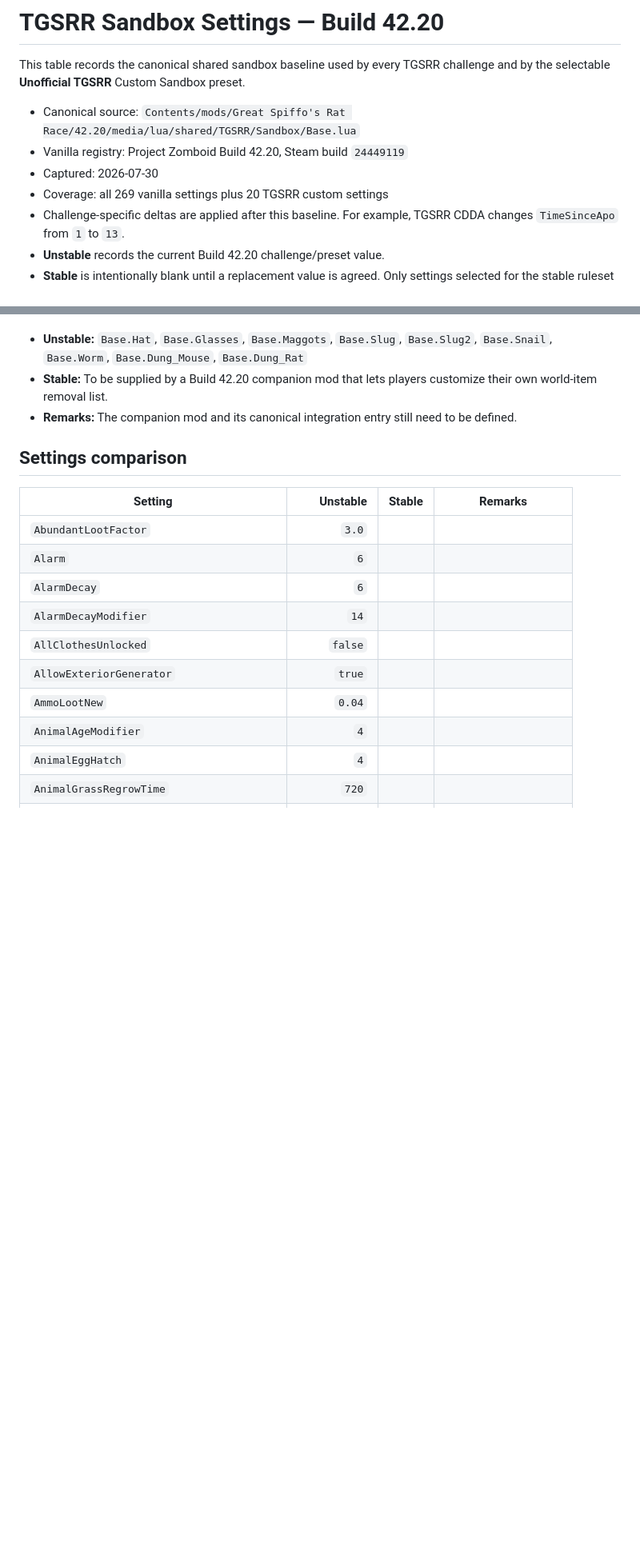
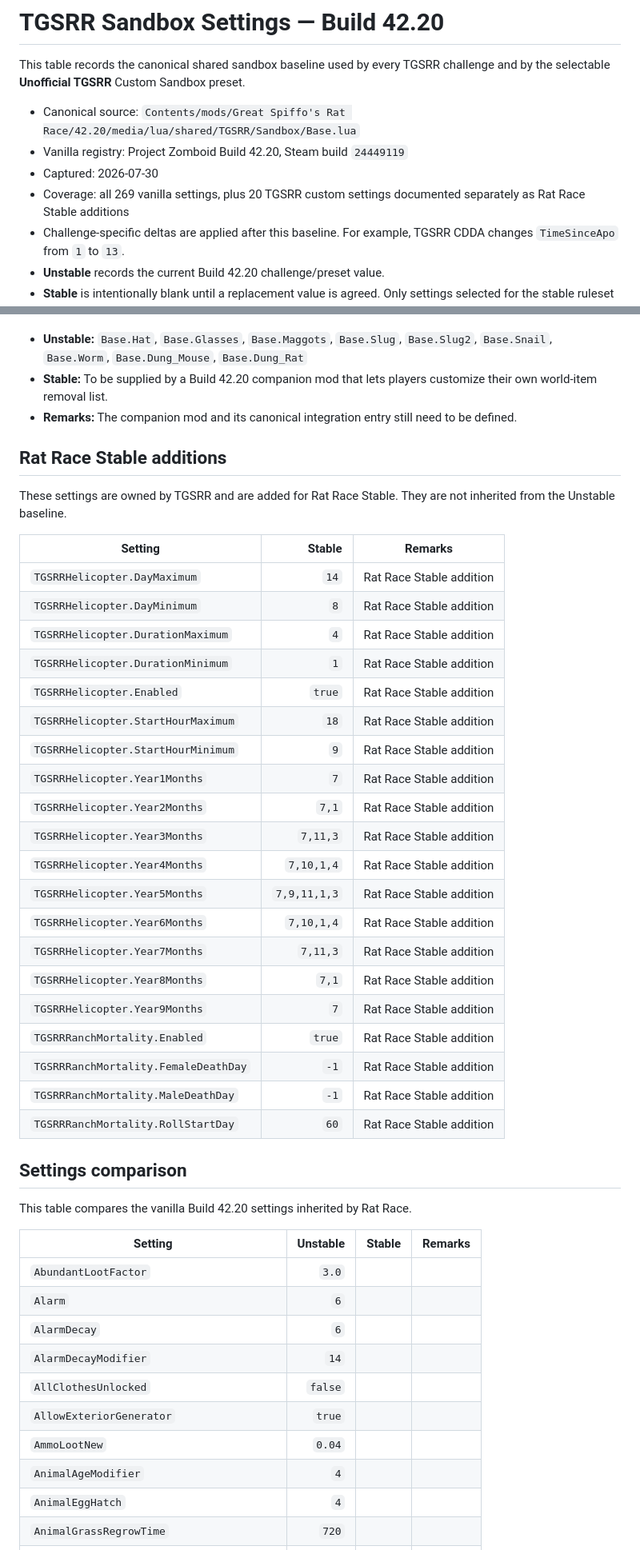
Before and after one commit to Eurymachus/The-Great-Spiffo-s-Rat-Race, a Markdown page: docs/TGSRR_SANDBOX_SETTINGS_B42_20.md, 2 parts joined by grey strips. Shown at 80% size. GitHub-like rendering; blank space fills up the shorter version.

Commit message:
Separate Rat Race Stable settings

```diff
--- a/docs/TGSRR_SANDBOX_SETTINGS_B42_20.md
+++ b/docs/TGSRR_SANDBOX_SETTINGS_B42_20.md
@@ -5,7 +5,8 @@ This table records the canonical shared sandbox baseline used by every TGSRR cha
 - Canonical source: `Contents/mods/Great Spiffo's Rat Race/42.20/media/lua/shared/TGSRR/Sandbox/Base.lua`
 - Vanilla registry: Project Zomboid Build 42.20, Steam build `24449119`
 - Captured: 2026-07-30
-- Coverage: all 269 vanilla settings plus 20 TGSRR custom settings
+- Coverage: all 269 vanilla settings, plus 20 TGSRR custom settings documented
+  separately as Rat Race Stable additions
 - Challenge-specific deltas are applied after this baseline. For example, TGSRR CDDA changes `TimeSinceApo` from `1` to `13`.
 - **Unstable** records the current Build 42.20 challenge/preset value.
 - **Stable** is intentionally blank until a replacement value is agreed. Only
@@ -23,7 +24,37 @@ comparison table difficult to read.
 - **Remarks:** The companion mod and its canonical integration entry still need
   to be defined.
 
+## Rat Race Stable additions
+
+These settings are owned by TGSRR and are added for Rat Race Stable. They are
+not inherited from the Unstable baseline.
+
+| Setting | Stable | Remarks |
+|---|---:|---|
+| `TGSRRHelicopter.DayMaximum` | `14` | Rat Race Stable addition |
+| `TGSRRHelicopter.DayMinimum` | `8` | Rat Race Stable addition |
+| `TGSRRHelicopter.DurationMaximum` | `4` | Rat Race Stable addition |
+| `TGSRRHelicopter.DurationMinimum` | `1` | Rat Race Stable addition |
+| `TGSRRHelicopter.Enabled` | `true` | Rat Race Stable addition |
+| `TGSRRHelicopter.StartHourMaximum` | `18` | Rat Race Stable addition |
+| `TGSRRHelicopter.StartHourMinimum` | `9` | Rat Race Stable addition |
+| `TGSRRHelicopter.Year1Months` | `7` | Rat Race Stable addition |
+| `TGSRRHelicopter.Year2Months` | `7,1` | Rat Race Stable addition |
+| `TGSRRHelicopter.Year3Months` | `7,11,3` | Rat Race Stable addition |
+| `TGSRRHelicopter.Year4Months` | `7,10,1,4` | Rat Race Stable addition |
+| `TGSRRHelicopter.Year5Months` | `7,9,11,1,3` | Rat Race Stable addition |
+| `TGSRRHelicopter.Year6Months` | `7,10,1,4` | Rat Race Stable addition |
+| `TGSRRHelicopter.Year7Months` | `7,11,3` | Rat Race Stable addition |
+| `TGSRRHelicopter.Year8Months` | `7,1` | Rat Race Stable addition |
+| `TGSRRHelicopter.Year9Months` | `7` | Rat Race Stable addition |
+| `TGSRRRanchMortality.Enabled` | `true` | Rat Race Stable addition |
+| `TGSRRRanchMortality.FemaleDeathDay` | `-1` | Rat Race Stable addition |
+| `TGSRRRanchMortality.MaleDeathDay` | `-1` | Rat Race Stable addition |
+| `TGSRRRanchMortality.RollStartDay` | `60` | Rat Race Stable addition |
+
 ## Settings comparison
+
+This table compares the vanilla Build 42.20 settings inherited by Rat Race.
 
 | Setting | Unstable | Stable | Remarks |
 |---|---:|---:|---|
```
Also changed, not shown: other parts of docs/TGSRR_SANDBOX_SETTINGS_B42_20.md (+0 -20 lines).
